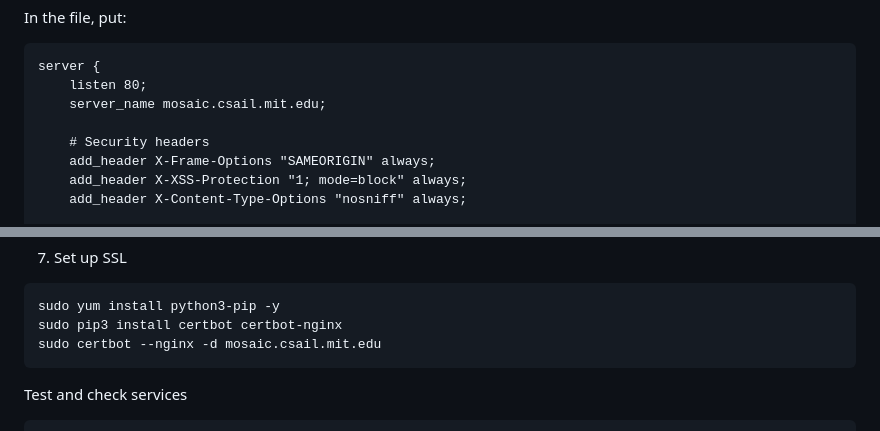
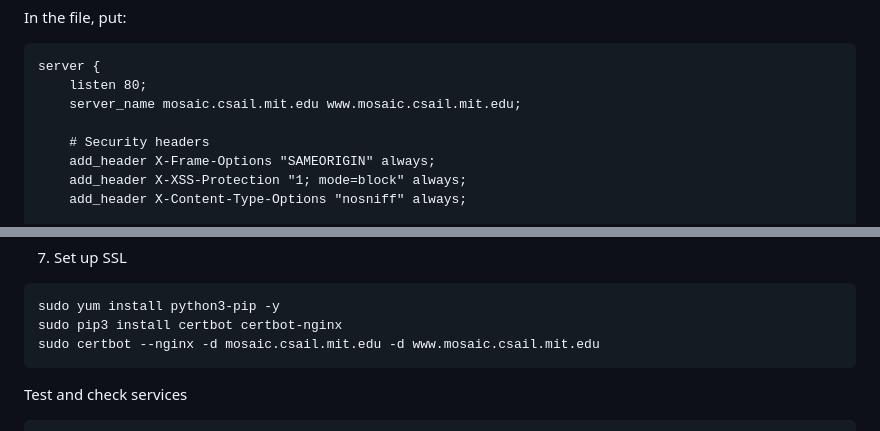
Before and after one commit to blahner/mosaic-website, a Markdown page: README.md, 2 parts joined by grey strips. Drawn GitHub-style.

Commit message:
update readme for www subdomain

````diff
--- a/README.md
+++ b/README.md
@@ -90,7 +90,7 @@ In the file, put:
 ```
 server {
     listen 80;
-    server_name mosaic.csail.mit.edu;
+    server_name mosaic.csail.mit.edu www.mosaic.csail.mit.edu;
 
     # Security headers
     add_header X-Frame-Options "SAMEORIGIN" always;
@@ -134,7 +134,7 @@ sudo systemctl status nginx
 ```
 sudo yum install python3-pip -y
 sudo pip3 install certbot certbot-nginx
-sudo certbot --nginx -d mosaic.csail.mit.edu
+sudo certbot --nginx -d mosaic.csail.mit.edu -d www.mosaic.csail.mit.edu
 ```
 
 Test and check services
````
